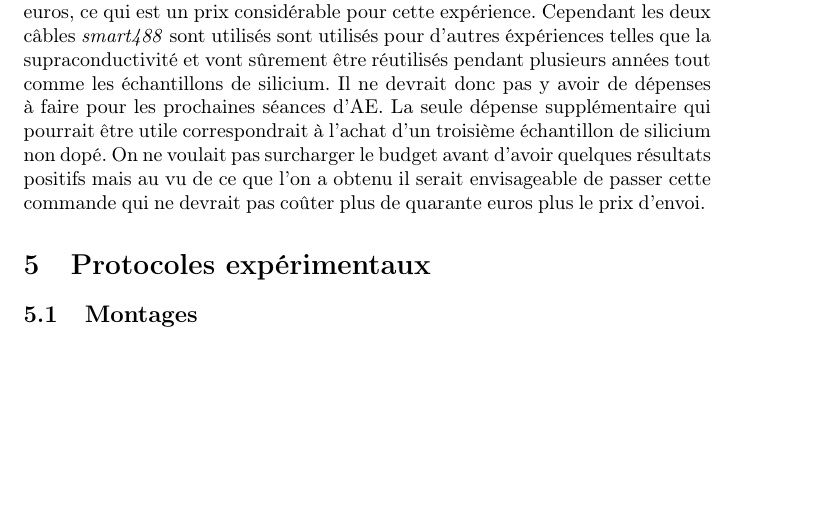
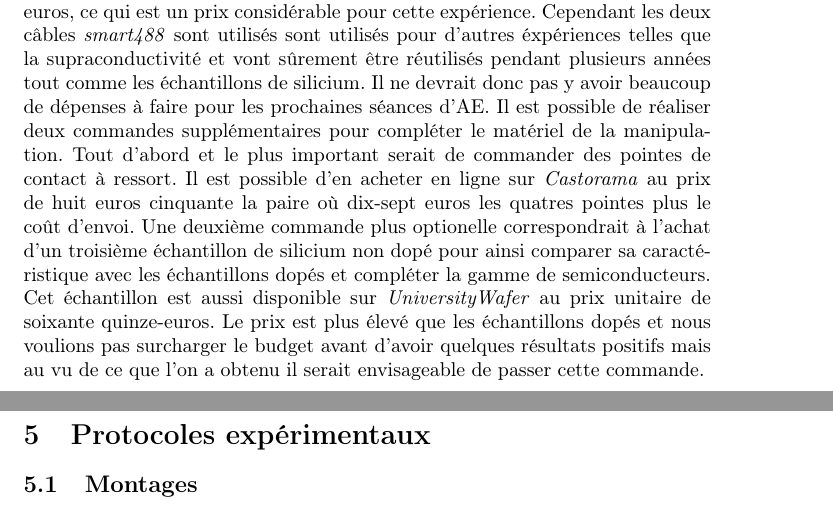
Before and after one commit to ThibaultChevalerias/PAE, a LaTeX document (Rapport/rapport.tex, which reads Rapport/parts/budget.tex): part of page 6 of 14 before the commit and two parts of pages 6 and 7 of 15 after it, the two joined at a grey line, cut so that both start at the same text, the shorter picture padded with empty space. Compiled offline with pdfLaTeX.

Commit message:
Update budget.tex

```diff
--- a/Rapport/parts/budget.tex
+++ b/Rapport/parts/budget.tex
@@ -10,5 +10,7 @@ On a du réaliser quelques commandes pour avoir tout le matériel nécessaire po
 Les échantillons de silicium ont été commandés à travers le site www.universitywafer.com . Nous avons commandé un wafer de silicium dopé plus, de référence .... et un dopé moins de référence ....
 Le câble \emph{smart488} est fabriqué par la compagnie \emph{Alciom} et on l'a commandé au fournisseur .....
 
-Les dépenses réalisées pour notre éxpérience s'élèvent donc uniquement à 310 euros, ce qui est un prix considérable pour cette expérience. Cependant les deux câbles \emph{smart488} sont utilisés sont utilisés pour d'autres éxpériences telles que la supraconductivité et vont sûrement être réutilisés pendant plusieurs années tout comme les échantillons de silicium. Il ne devrait donc pas y avoir de dépenses à faire pour les prochaines séances d'AE.
-La seule dépense supplémentaire qui pourrait être utile correspondrait à l'achat d'un troisième échantillon de silicium non dopé. On ne voulait pas surcharger le budget avant d'avoir quelques résultats positifs mais au vu de ce que l'on a obtenu il serait envisageable de passer cette commande qui ne devrait pas coûter plus de quarante euros plus le prix d'envoi.
+Les dépenses réalisées pour notre éxpérience s'élèvent donc uniquement à 310 euros, ce qui est un prix considérable pour cette expérience. Cependant les deux câbles \emph{smart488} sont utilisés sont utilisés pour d'autres éxpériences telles que la supraconductivité et vont sûrement être réutilisés pendant plusieurs années tout comme les échantillons de silicium. Il ne devrait donc pas y avoir beaucoup de dépenses à faire pour les prochaines séances d'AE.
+Il est possible de réaliser deux commandes supplémentaires pour compléter le matériel de la manipulation.
+Tout d'abord et le plus important serait de commander des pointes de contact à ressort. Il est possible d'en acheter en ligne sur \emph{Castorama} au prix de huit euros cinquante la paire où dix-sept euros les quatres pointes plus le coût d'envoi.
+Une deuxième commande plus optionelle correspondrait à l'achat d'un troisième échantillon de silicium non dopé pour ainsi comparer sa caractéristique avec les échantillons dopés et compléter la gamme de semiconducteurs. Cet échantillon est aussi disponible sur \emph{UniversityWafer} au prix unitaire de soixante quinze-euros. Le prix est plus élevé que les échantillons dopés et nous voulions pas surcharger le budget avant d'avoir quelques résultats positifs mais au vu de ce que l'on a obtenu il serait envisageable de passer cette commande.
```
